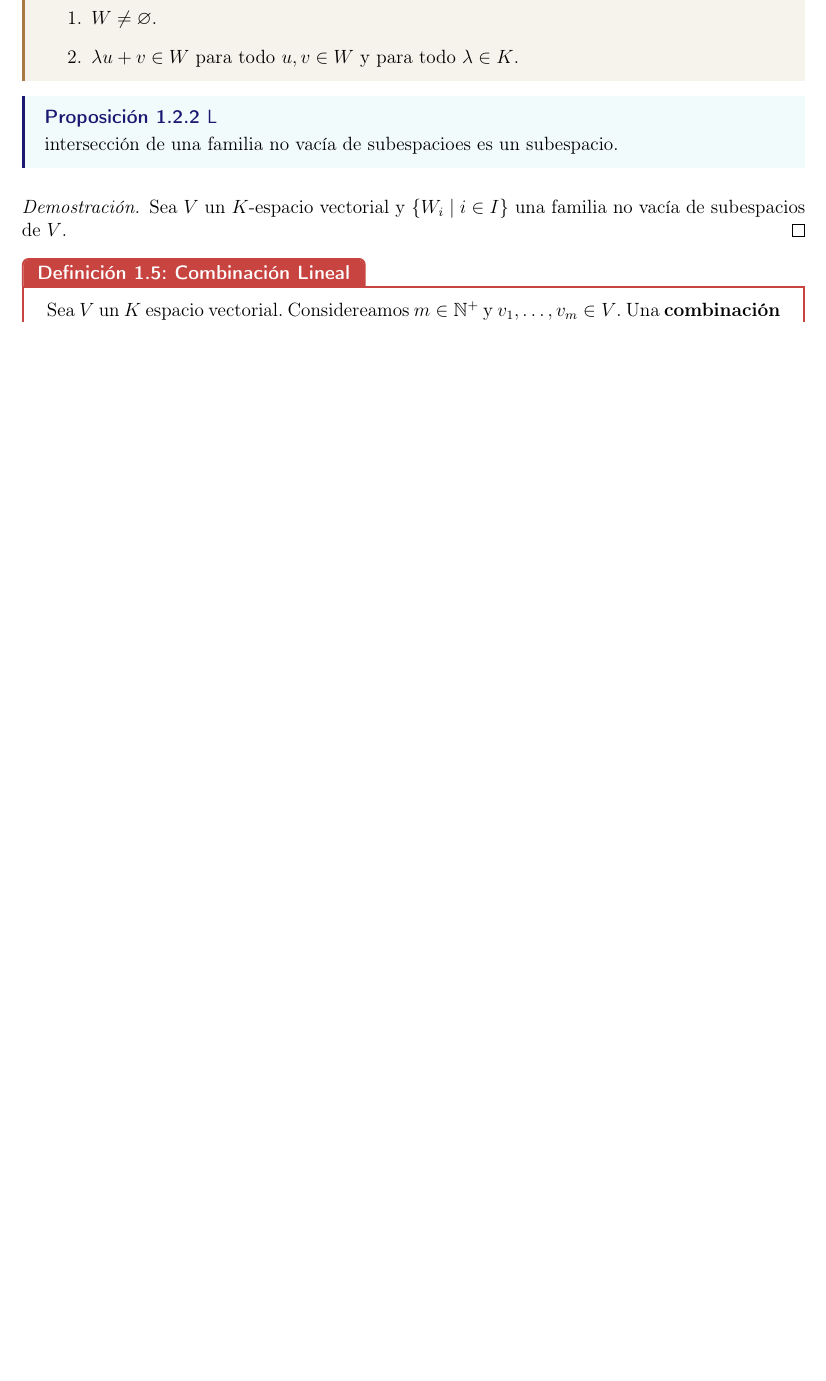
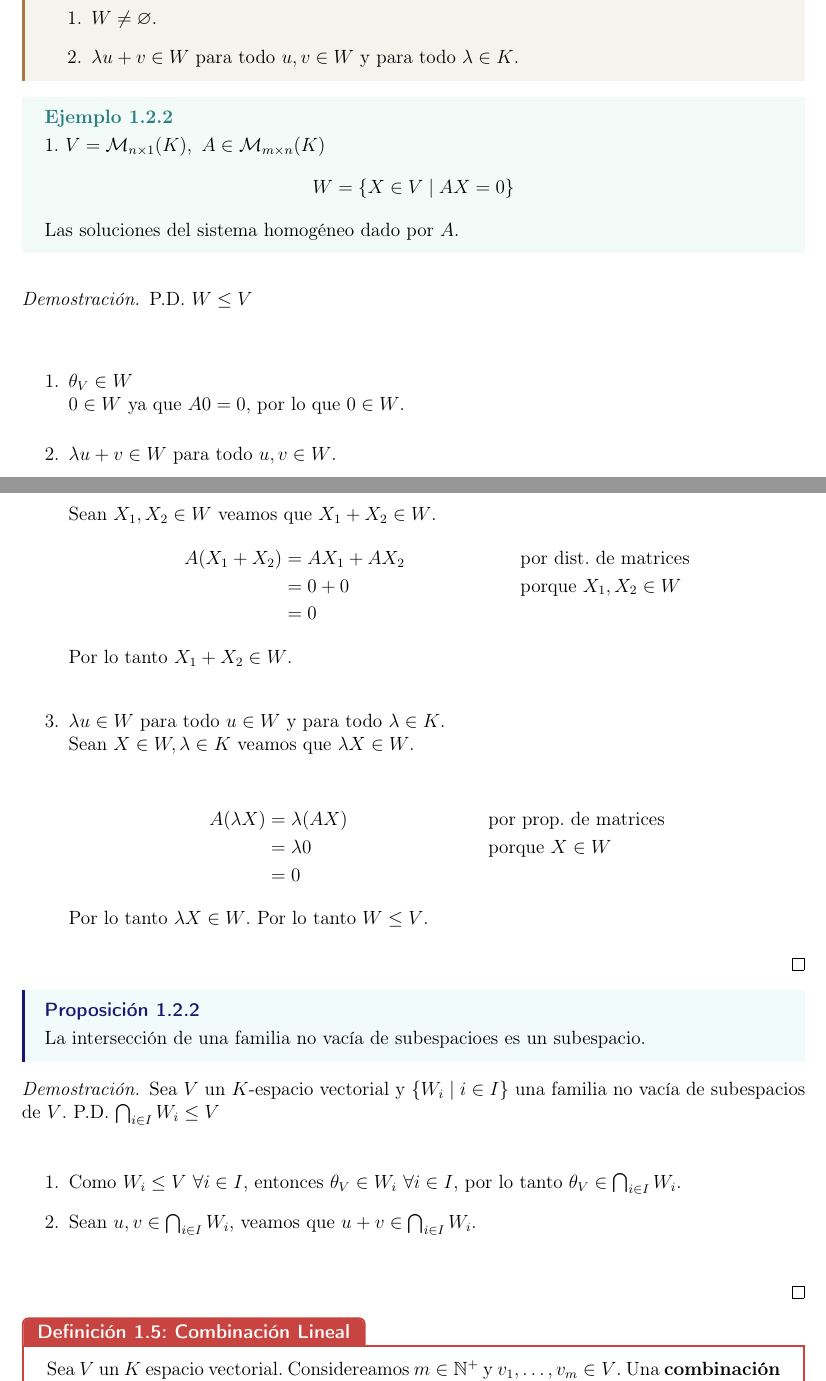
Before and after one commit to JAntonioBarrientos/Algebra-lineal-Fac-Ciencias-UNAM, a LaTeX thesis (main.tex, which reads src/Unidad1/Temas/espacios-vectoriales2.tex): part of page 11 of 38 before the commit and two parts of pages 12 and 13 of 40 after it, the two joined at a grey line, cut so that both start at the same text, the shorter picture padded with empty space. Compiled offline with pdfLaTeX.

Commit message:
alglineal2pdf pendiente proposicion 1.2.2 demostracion

```diff
--- a/src/Unidad1/Temas/espacios-vectoriales2.tex
+++ b/src/Unidad1/Temas/espacios-vectoriales2.tex
@@ -20,12 +57,58 @@
         \item $\lambda u + v \in W$ para todo $u,v \in W$ y para todo $\lambda \in K$.
     \end{enumerate}
 \end{obs}
-\begin{proposition}
+
+
+\begin{example}{}{}
+    1. $V= \mathcal{M}_{n \times 1} (K), \, \, A \in \mathcal{M}_{m \times n} (K)$
+    \begin{align*}
+        W = \{X \in V \mid AX = 0\}
+    \end{align*}
+    Las soluciones del sistema homogéneo dado por $A$.
+\end{example}
+\begin{proof}
+    P.D. $W \leq V$\\
+
+    \begin{enumerate}
+        \item $\theta_V \in W$\\
+        $0 \in W$ ya que $A0 = 0$, por lo que $0 \in W$.
+
+
+        \item $\lambda u + v \in W$ para todo $u,v \in W$.\\
+        Sean $X_1,X_2 \in W$ veamos que $ X_1 + X_2 \in W$.
+        \begin{align*}
+            A(X_1 + X_2) &= AX_1 + AX_2 && \text{por dist. de matrices} \\
+            &= 0 + 0 && \text{porque } X_1,X_2 \in W\\
+            &= 0
+        \end{align*}
+        Por lo tanto $X_1 + X_2 \in W$.\\
+
+        \item $\lambda u \in W$ para todo $u \in W$ y para todo $\lambda \in K$.\\
+        Sean $X \in W, \lambda \in K$ veamos que $\lambda X \in W$.
+
+        \begin{align*}
+            A(\lambda X) &= \lambda (AX) && \text{por prop. de matrices} \\
+            &= \lambda 0 && \text{porque } X \in W\\
+            &= 0
+        \end{align*}
+        Por lo tanto $\lambda X \in W$.
+        Por lo tanto $W \leq V$.
+    \end{enumerate}
+\end{proof}
+
+
+\begin{proposition}{}{}
     La intersección de una familia no vacía de subespacioes es un subespacio.
 \end{proposition}
 
 \begin{proof}
-    Sea $V$ un $K$-espacio vectorial y $\{W_i \mid i \in I\}$ una familia no vacía de subespacios de $V$.
+    Sea $V$ un $K$-espacio vectorial y $\{W_i \mid i \in I\}$ una familia no vacía de subespacios de $V$. P.D. $\bigcap_{i \in I} W_i \leq V$\\
+
+    \begin{enumerate}
+        \item Como $W_i \leq V \, \, \forall i \in I$, entonces $\theta_V \in W_i \, \, \forall i \in I$, por lo tanto $\theta_V \in \bigcap_{i \in I} W_i$.
+
+        \item Sean $u,v \in \bigcap_{i \in I} W_i$, veamos que $u+v \in \bigcap_{i \in I} W_i$.\\
+    \end{enumerate}
 \end{proof}
 
 
```
Also changed, not shown: src/Unidad1/Temas/espacios-vectoriales1.tex (+1 -1 lines), src/Unidad1/img/ev1-2-1.png (added), src/Unidad1/Temas/espacios-vectoriales2.tex (45 more changed lines), 1 other file.
